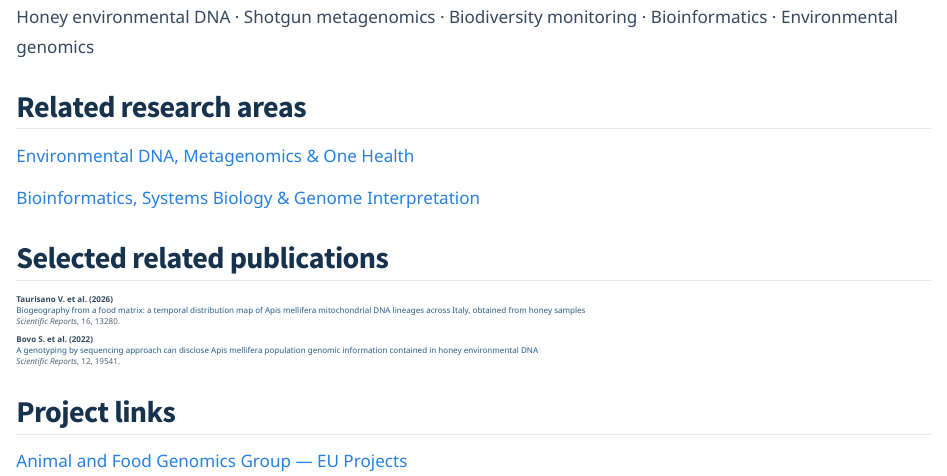
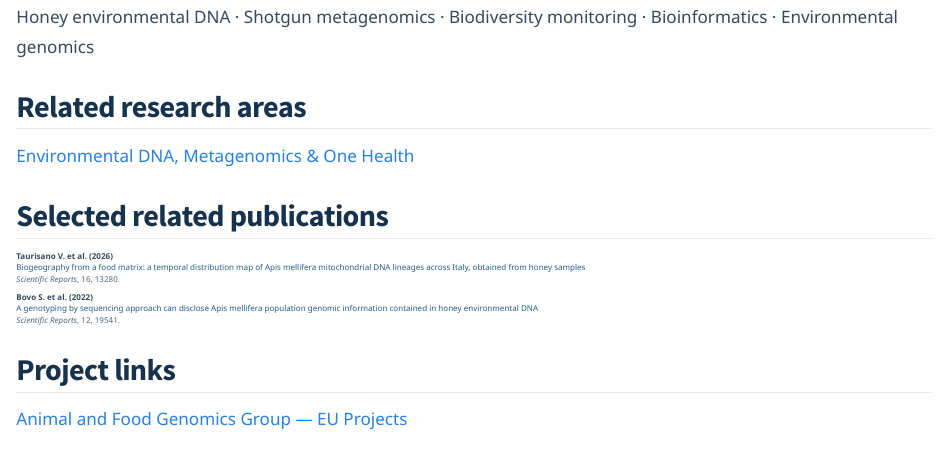
Before and after one commit to samuele-bovo/samuele-bovo.github.io, a Quarto document (projects/ehoney/index.qmd): the page in a window 1100 px wide, from 1120 px down. Rendered offline with R 4.5, knitr and Pandoc in place of Quarto, with nearby package versions.

Commit message:
Update index.qmd

```diff
--- a/projects/ehoney/index.qmd
+++ b/projects/ehoney/index.qmd
@@ -71,9 +71,6 @@ Environmental genomics
 
 [Environmental DNA, Metagenomics & One Health](../../research.qmd#environmental-dna-metagenomics-one-health)
 
-[Bioinformatics, Systems Biology & Genome Interpretation](../../research.qmd#bioinformatics-systems-biology)
-
-
 ## Selected related publications
 
 ::: {.publication-list}
```
